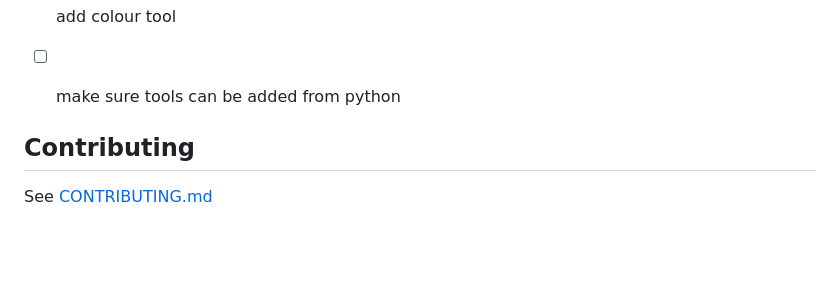
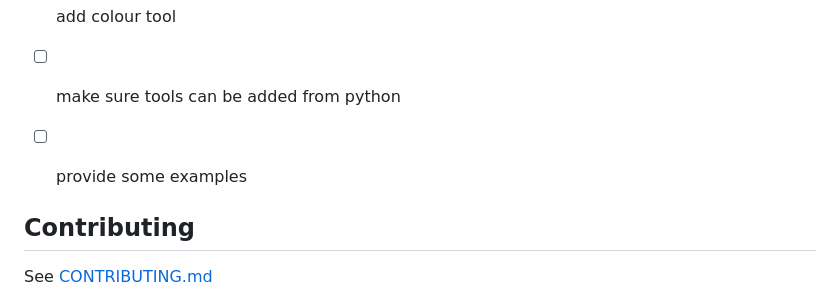
Before and after one commit to mdavid800/dash_editorjs, a Markdown page: README.md, the part around the change. Drawn GitHub-style; blank space fills up the shorter version.

```diff
--- a/README.md
+++ b/README.md
@@ -21,6 +21,8 @@ dash component created from editor.js a block style rich text editor
 - [ ] add colour tool
 
 - [ ] make sure tools can be added from python
+
+- [ ] provide some examples
 
 ## Contributing
 
```
